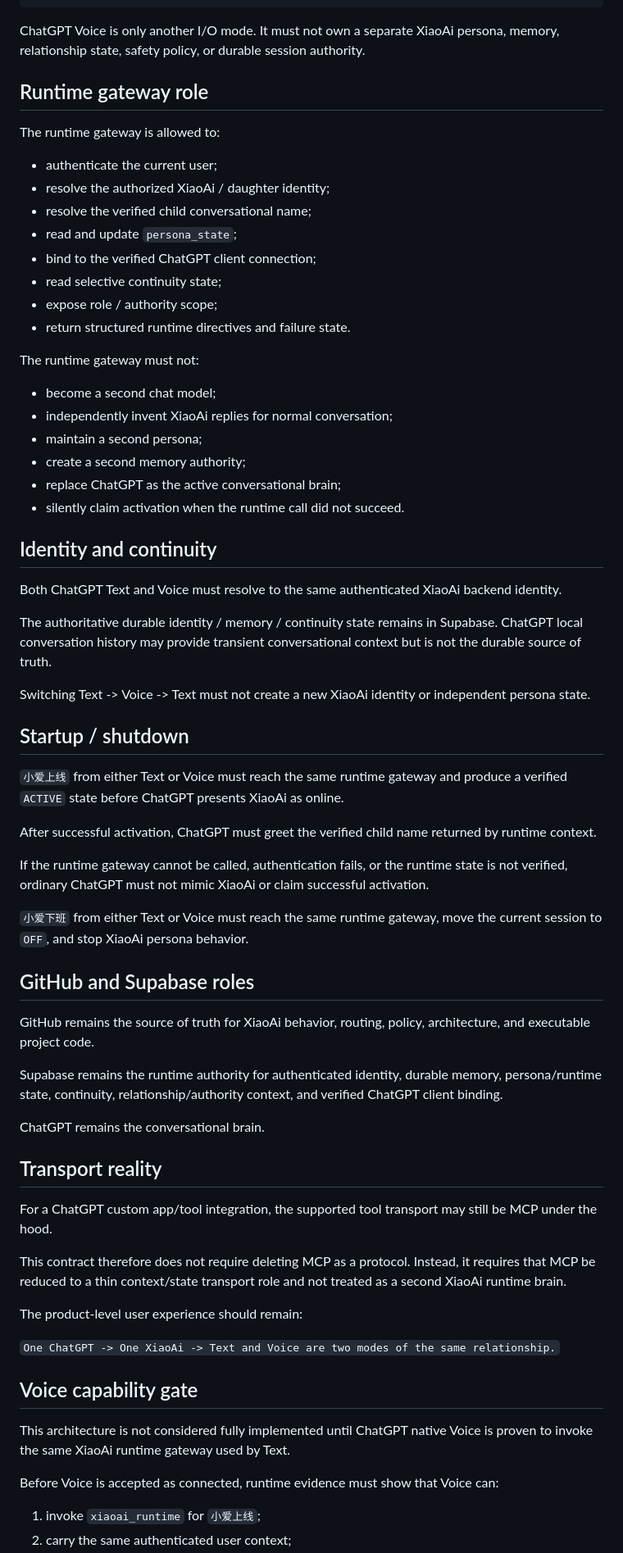
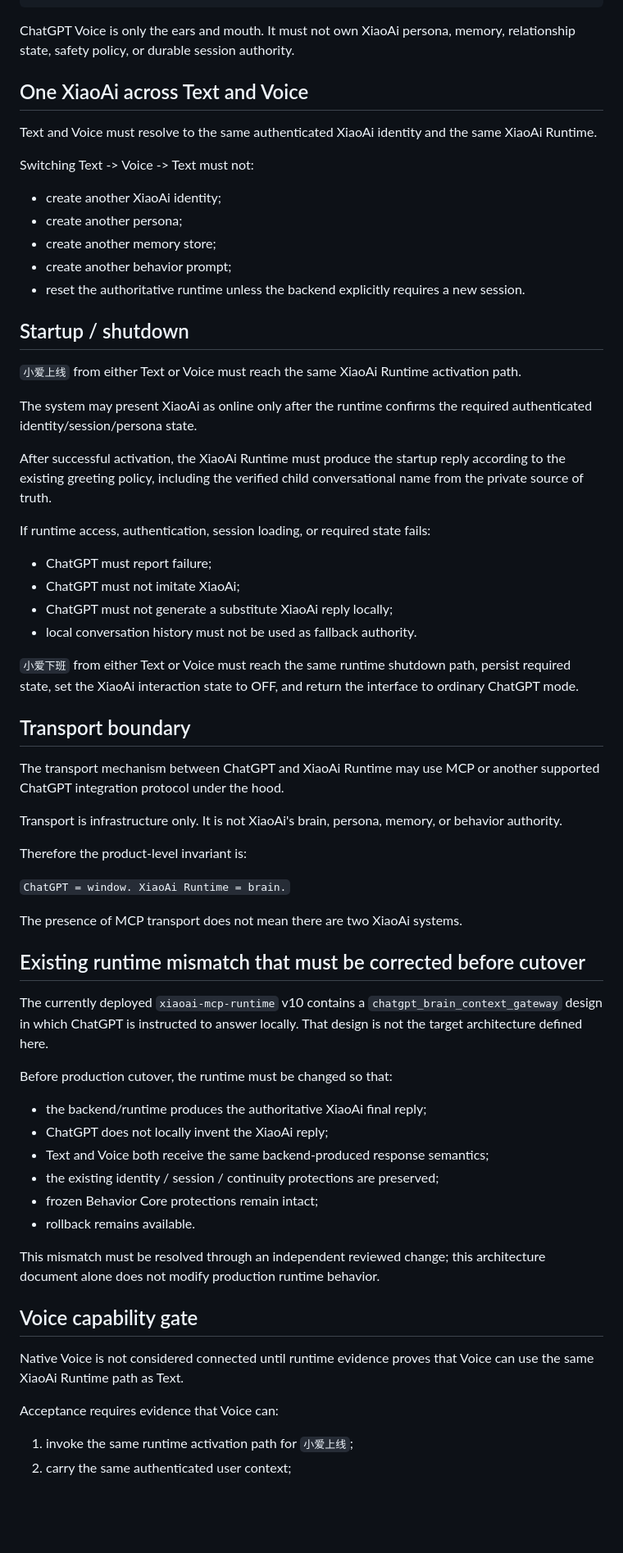
Before and after one commit to Xiao-E-26/daughter-companion-ai, a Markdown page: runtime/XIAOAI_DIRECT_CHATGPT_ENTRY_V1.md, the part around one of its changes. Shown at 82% size. Drawn GitHub-style; blank space fills up the shorter version.

Commit message:
docs: make ChatGPT interface-only for XiaoAi

````diff
--- a/runtime/XIAOAI_DIRECT_CHATGPT_ENTRY_V1.md
+++ b/runtime/XIAOAI_DIRECT_CHATGPT_ENTRY_V1.md
@@ -58,68 +73,65 @@ ChatGPT Voice
   -> ChatGPT native voice playback
 ```
 
-ChatGPT Voice is only another I/O mode. It must not own a separate XiaoAi persona, memory, relationship state, safety policy, or durable session authority.
+ChatGPT Voice is only the ears and mouth. It must not own XiaoAi persona, memory, relationship state, safety policy, or durable session authority.
 
-## Runtime gateway role
+## One XiaoAi across Text and Voice
 
-The runtime gateway is allowed to:
-- authenticate the current user;
-- resolve the authorized XiaoAi / daughter identity;
-- resolve the verified child conversational name;
-- read and update `persona_state`;
-- bind to the verified ChatGPT client connection;
-- read selective continuity state;
-- expose role / authority scope;
-- return structured runtime directives and failure state.
+Text and Voice must resolve to the same authenticated XiaoAi identity and the same XiaoAi Runtime.
 
-The runtime gateway must not:
-- become a second chat model;
-- independently invent XiaoAi replies for normal conversation;
-- maintain a second persona;
-- create a second memory authority;
-- replace ChatGPT as the active conversational brain;
-- silently claim activation when the runtime call did not succeed.
-
-## Identity and continuity
-
-Both ChatGPT Text and Voice must resolve to the same authenticated XiaoAi backend identity.
-
-The authoritative durable identity / memory / continuity state remains in Supabase. ChatGPT local conversation history may provide transient conversational context but is not the durable source of truth.
-
-Switching Text -> Voice -> Text must not create a new XiaoAi identity or independent persona state.
+Switching Text -> Voice -> Text must not:
+- create another XiaoAi identity;
+- create another persona;
+- create another memory store;
+- create another behavior prompt;
+- reset the authoritative runtime unless the backend explicitly requires a new session.
 
 ## Startup / shutdown
 
-`小爱上线` from either Text or Voice must reach the same runtime gateway and produce a verified `ACTIVE` state before ChatGPT presents XiaoAi as online.
+`小爱上线` from either Text or Voice must reach the same XiaoAi Runtime activation path.
 
-After successful activation, ChatGPT must greet the verified child name returned by runtime context.
+The system may present XiaoAi as online only after the runtime confirms the required authenticated identity/session/persona state.
 
-If the runtime gateway cannot be called, authentication fails, or the runtime state is not verified, ordinary ChatGPT must not mimic XiaoAi or claim successful activation.
+After successful activation, the XiaoAi Runtime must produce the startup reply according to the existing greeting policy, including the verified child conversational name from the private source of truth.
 
-`小爱下班` from either Text or Voice must reach the same runtime gateway, move the current session to `OFF`, and stop XiaoAi persona behavior.
+If runtime access, authentication, session loading, or required state fails:
+- ChatGPT must report failure;
+- ChatGPT must not imitate XiaoAi;
+- ChatGPT must not generate a substitute XiaoAi reply locally;
+- local conversation history must not be used as fallback authority.
 
-## GitHub and Supabase roles
+`小爱下班` from either Text or Voice must reach the same runtime shutdown path, persist required state, set the XiaoAi interaction state to OFF, and return the interface to ordinary ChatGPT mode.
 
-GitHub remains the source of truth for XiaoAi behavior, routing, policy, architecture, and executable project code.
+## Transport boundary
 
-Supabase remains the runtime authority for authenticated identity, durable memory, persona/runtime state, continuity, relationship/authority context, and verified ChatGPT client binding.
+The transport mechanism between ChatGPT and XiaoAi Runtime may use MCP or another supported ChatGPT integration protocol under the hood.
 
-ChatGPT remains the conversational brain.
+Transport is infrastructure only. It is not XiaoAi's brain, persona, memory, or behavior authority.
 
-## Transport reality
+Therefore the product-level invariant is:
 
-For a ChatGPT custom app/tool integration, the supported tool transport may still be MCP under the hood.
+`ChatGPT = window. XiaoAi Runtime = brain.`
 
-This contract therefore does not require deleting MCP as a protocol. Instead, it requires that MCP be reduced to a thin context/state transport role and not treated as a second XiaoAi runtime brain.
+The presence of MCP transport does not mean there are two XiaoAi systems.
 
-The product-level user experience should remain:
+## Existing runtime mismatch that must be corrected before cutover
 
-`One ChatGPT -> One XiaoAi -> Text and Voice are two modes of the same relationship.`
+The currently deployed `xiaoai-mcp-runtime` v10 contains a `chatgpt_brain_context_gateway` design in which ChatGPT is instructed to answer locally. That design is not the target architecture defined here.
+
+Before production cutover, the runtime must be changed so that:
+- the backend/runtime produces the authoritative XiaoAi final reply;
+- ChatGPT does not locally invent the XiaoAi reply;
+- Text and Voice both receive the same backend-produced response semantics;
+- the existing identity / session / continuity protections are preserved;
+- frozen Behavior Core protections remain intact;
+- rollback remains available.
+
+This mismatch must be resolved through an independent reviewed change; this architecture document alone does not modify production runtime behavior.
 
 ## Voice capability gate
 
-This architecture is not considered fully implemented until ChatGPT native Voice is proven to invoke the same XiaoAi runtime gateway used by Text.
+Native Voice is not considered connected until runtime evidence proves that Voice can use the same XiaoAi Runtime path as Text.
 
-Before Voice is accepted as connected, runtime evidence must show that Voice can:
-1. invoke `xiaoai_runtime` for `小爱上线`;
+Acceptance requires evidence that Voice can:
+1. invoke the same runtime activation path for `小爱上线`;
 2. carry the same authenticated user context;
````
Also changed, not shown: other parts of runtime/XIAOAI_DIRECT_CHATGPT_ENTRY_V1.md (+66 -48 lines).
